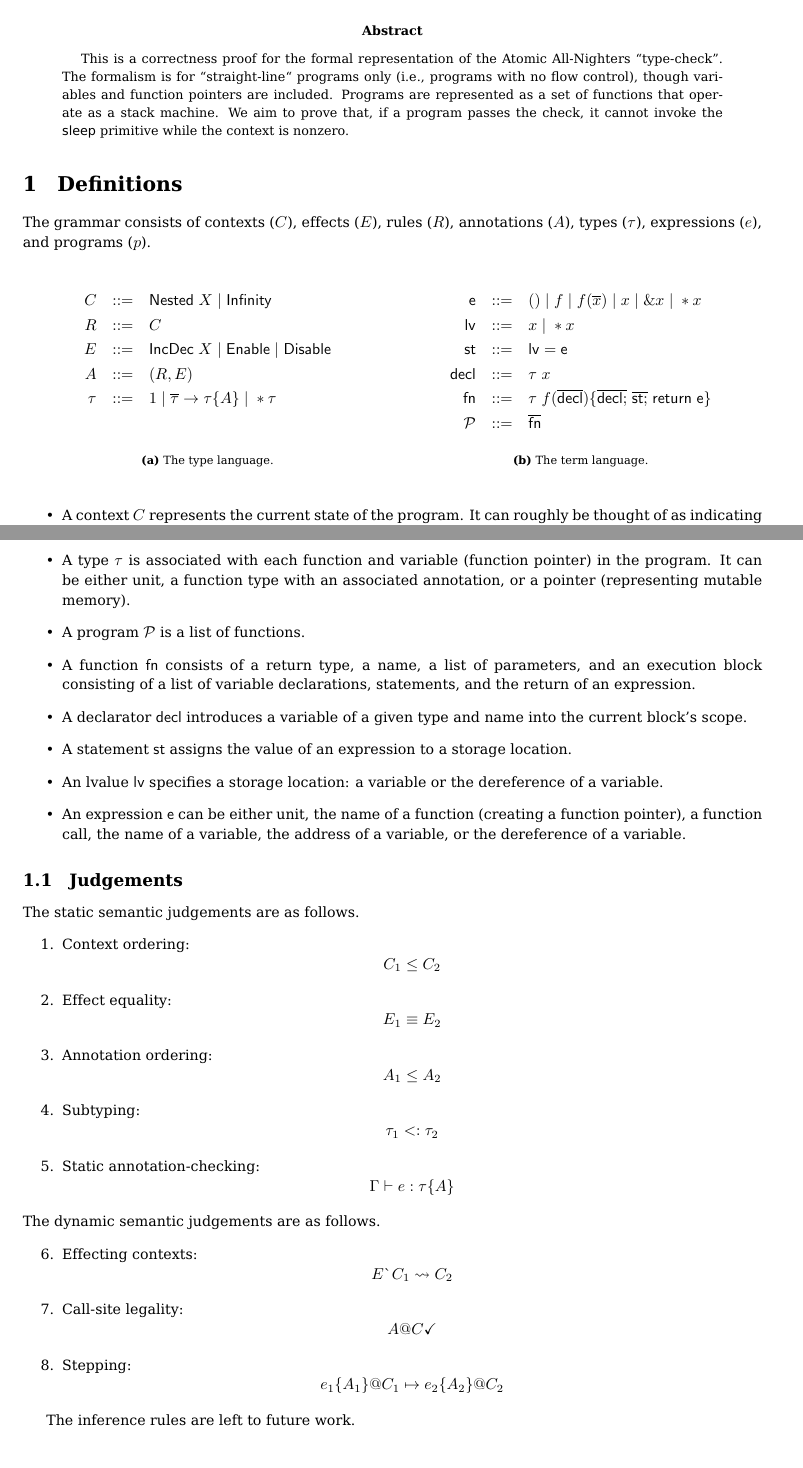
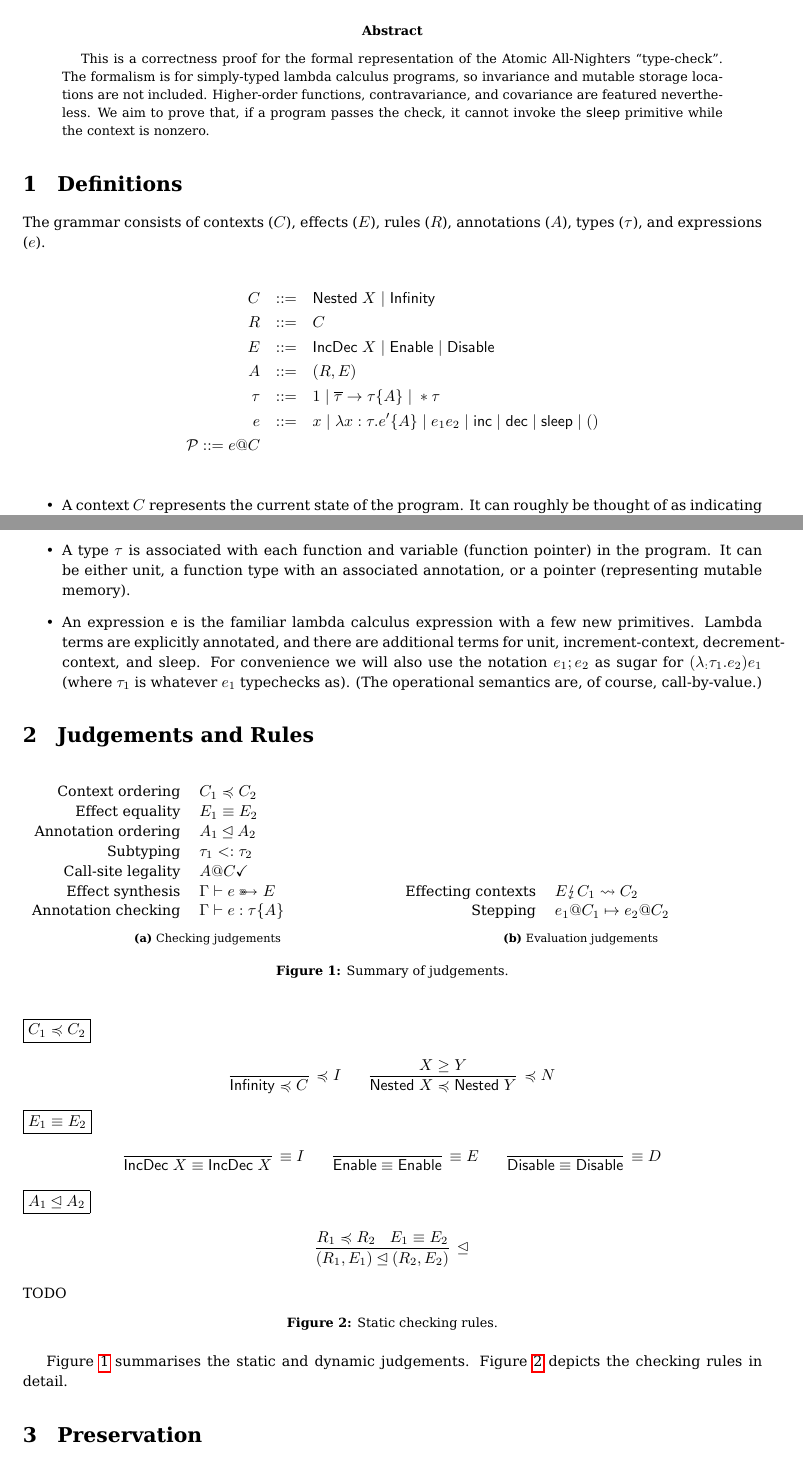
Before and after one commit to bblum/atomic-all-nighters, a LaTeX paper (latex/proof.tex): two parts of pages 1 and 2 of 3, joined at a grey line, cut so that both start at the same text. Compiled offline with pdfLaTeX.

Commit message:
change back to lambdas and add effect synthesis

```diff
--- a/latex/proof.tex
+++ b/latex/proof.tex
@@ -1,6 +1,9 @@
 \documentclass{article}
 \usepackage{amsmath,amsthm,amssymb,fullpage,yfonts,graphicx,proof,appendix,hyperref,mdwlist,wasysym}
+\usepackage{stmaryrd}
+\usepackage{mathpartir}
 \usepackage{upgreek}
+\usepackage{fge}
 \usepackage{epsfig}
 \usepackage{caption}
 \usepackage{subcaption}
@@ -42,14 +45,17 @@
 
 \begin{abstract}
 This is a correctness proof for the formal representation of the Atomic All-Nighters ``type-check''.
-The formalism is for ``straight-line`` programs only (i.e., programs with no flow control), though variables and function pointers are included. Programs are represented as a set of functions that operate as a stack machine.
+% The formalism is for ``straight-line`` programs only (i.e., programs with no flow control), though variables and function pointers are included. Programs are represented as a set of functions that operate as a stack machine.
+The formalism is for simply-typed lambda calculus programs, so invariance and mutable storage locations are not included. Higher-order functions, contravariance, and covariance are featured nevertheless.
 We aim to prove that, if a program passes the check, it cannot invoke the \sleep~primitive while the context is nonzero.
 \end{abstract}
 
 
 \section{Definitions}
 
-The grammar consists of contexts ($C$), effects ($E$), rules ($R$), annotations ($A$), types ($\tau$), expressions ($e$), and programs ($p$).
+The grammar consists of contexts ($C$), effects ($E$), rules ($R$), annotations ($A$), types ($\tau$),
+% expressions ($e$), and programs ($p$).
+and expressions ($e$).
 
 \newcommand\expr{\ensuremath{\mathsf{e}}}
 \newcommand\stmt{\ensuremath{\mathsf{st}}}
@@ -62,31 +68,41 @@ The grammar consists of contexts ($C$), effects ($E$), rules ($R$), annotations
 \newcommand\addr{\ensuremath{\&}}
 \newcommand\rep[1]{\ensuremath{\overline{#1}}}
 \newcommand\return{\ensuremath{\mathsf{return}}}
+\newcommand\ctx[2]{\ensuremath{#1@#2}}
 
-\begin{figure}[h]
-	\begin{subfigure}[b]{0.5\textwidth}
+%\begin{figure}[h]
+%	\begin{subfigure}[b]{0.5\textwidth}
+%	\begin{eqnarray*}
+%		C & ::= & \Nested{X} ~|~ {\Infinity} \\
+%		R & ::= & C \\
+%		E & ::= & \IncDec{X} ~|~ {\Enable} ~|~ {\Disable} \\
+%		A & ::= & (R,E) \\
+%		\tau & ::= & \unit ~|~ \rep{\tau} \rightarrow \tau \{A\} ~|~ *\tau \\
+%	\end{eqnarray*}
+%	\caption{The type language.}
+%	\end{subfigure}
+%	\begin{subfigure}[b]{0.5\textwidth}
+%	\begin{eqnarray*}
+%		\expr & ::= & () ~|~ \fnname ~|~ \fnname(\rep{\varname}) ~|~ \varname ~|~ \addr \varname ~|~ *\varname \\
+%		\lv   & ::= & \varname ~|~ *\varname \\
+%		\stmt & ::= & \lv = \expr \\
+%		\decl & ::= & \tau~\varname \\
+%		\fn   & ::= & \tau~\fnname(\rep{\decl}) \{ \rep{\decl;}~\rep{\stmt;}~\return~\expr \} \\
+%		\prog & ::= & \rep{\fn}
+%		% e & ::= & x ~|~ \lambda x:\tau . e' \{A\} ~|~ {\inc} ~|~ {\dec} ~|~ {\sleep}
+%	\end{eqnarray*}
+%	\caption{The term language.}
+%	\end{subfigure}
+%\end{figure}
 \begin{eqnarray*}
 	C & ::= & \Nested{X} ~|~ {\Infinity} \\
 	R & ::= & C \\
 	E & ::= & \IncDec{X} ~|~ {\Enable} ~|~ {\Disable} \\
 	A & ::= & (R,E) \\
 	\tau & ::= & \unit ~|~ \rep{\tau} \rightarrow \tau \{A\} ~|~ *\tau \\
+	e & ::= & x ~|~ \lambda x:\tau . e' \{A\} ~|~ e_1 e_2 ~|~ {\inc} ~|~ {\dec} ~|~ {\sleep} ~|~ () \\
+	\prog ::= \ctx{e}{C} \\
 \end{eqnarray*}
-	\caption{The type language.}
-	\end{subfigure}
-	\begin{subfigure}[b]{0.5\textwidth}
-	\begin{eqnarray*}
-		\expr & ::= & () ~|~ \fnname ~|~ \fnname(\rep{\varname}) ~|~ \varname ~|~ \addr \varname ~|~ *\varname \\
-		\lv   & ::= & \varname ~|~ *\varname \\
-		\stmt & ::= & \lv = \expr \\
-		\decl & ::= & \tau~\varname \\
-		\fn   & ::= & \tau~\fnname(\rep{\decl}) \{ \rep{\decl;}~\rep{\stmt;}~\return~\expr \} \\
-		\prog & ::= & \rep{\fn}
-		% e & ::= & x ~|~ \lambda x:\tau . e' \{A\} ~|~ {\inc} ~|~ {\dec} ~|~ {\sleep}
-	\end{eqnarray*}
-	\caption{The term language.}
-	\end{subfigure}
-\end{figure}
 
 \begin{itemize}
 	\item A context $C$ represents the current state of the program. It can roughly be thought of as indicating the number of spinlocks that the program is currently holding.
@@ -94,34 +110,77 @@ The grammar consists of contexts ($C$), effects ($E$), rules ($R$), annotations
 	\item An effect $E$ represents how the current context of a program is changed when it calls a function (i.e., the aggregate effect between invocation and return).
 	\item An annotation $A$ characterises the complete behaviour of a function (with respect to AAN).
 	\item A type $\tau$ is associated with each function and variable (function pointer) in the program. It can be either unit, a function type with an associated annotation, or a pointer (representing mutable memory).
-	\item A program \prog~is a list of functions.
-	\item A function \fn~consists of a return type, a name, a list of parameters, and an execution block consisting of a list of variable declarations, statements, and the return of an expression.
-	\item A declarator \decl~introduces a variable of a given type and name into the current block's scope.
-	\item A statement \stmt~assigns the value of an expression to a storage location.
-	\item An lvalue \lv~specifies a storage location: a variable or the dereference of a variable.
-	\item An expression \expr~can be either unit, the name of a function (creating a function pointer), a function call, the name of a variable, the address of a variable, or the dereference of a variable.
+	%\item A program \prog~is a list of functions.
+	%\item A function \fn~consists of a return type, a name, a list of parameters, and an execution block consisting of a list of variable declarations, statements, and the return of an expression.
+	%\item A declarator \decl~introduces a variable of a given type and name into the current block's scope.
+	%\item A statement \stmt~assigns the value of an expression to a storage location.
+	%\item An lvalue \lv~specifies a storage location: a variable or the dereference of a variable.
+	%\item An expression \expr~can be either unit, the name of a function (creating a function pointer), a function call, the name of a variable, the address of a variable, or the dereference of a variable.
+	\item An expression \expr~is the familiar lambda calculus expression with a few new primitives. Lambda terms are explicitly annotated, and there are additional terms for unit, increment-context, decrement-context, and sleep. For convenience we will also use the notation $e_1;e_2$ as sugar for $(\lambda _:\tau_1. e_2) e_1$ (where $\tau_1$ is whatever $e_1$ typechecks as). (The operational semantics are, of course, call-by-value.)
 \end{itemize}
 
-\subsection{Judgements}
+\newcommand\eff[3]{\ensuremath{#1 \lightning #2 \rightsquigarrow #3}}
+\newcommand\subctx\preccurlyeq
+\newcommand\subann\unlhd
+\newcommand\effecteq\equiv
+\newcommand\subtype{<:}
+\newcommand\callsite[2]{\ensuremath{#1 @ #2 \checkmark}}
+\newcommand\synth[2]{\ensuremath{#1 \fgerightarrow #2}}
 
-The static semantic judgements are as follows.
-\begin{enumerate}
-	\item Context ordering: \[ C_1 \le C_2\]
-	\item Effect equality: \[ E_1 \equiv E_2 \]
-	\item Annotation ordering: \[ A_1 \le A_2 \]
-	\item Subtyping: \[ \tau_1 <: \tau_2 \]
-	\item Static annotation-checking: \[ \Gamma \vdash e : \tau \{A\} \]
-\suspend{enumerate}
-The dynamic semantic judgements are as follows.
-\resume{enumerate}
-	\item Effecting contexts: \[ E \lightning C_1 \rightsquigarrow C_2 \]
-	\item Call-site legality: \[ A @ C \checkmark \]
-	\item Stepping: \[ e_1\{A_1\}@C_1 \mapsto e_2\{A_2\}@C_2 \]
-\end{enumerate}
+\section{Judgements and Rules}
 
-The inference rules are left to future work.
+\begin{figure}[h]
+	\begin{subfigure}[b]{0.5\textwidth}
+	\begin{tabular}{rl}
+		Context ordering & $C_1 \subctx C_2$ \\
+		Effect equality & $E_1 \effecteq E_2 $ \\
+		Annotation ordering & $A_1 \subann A_2 $ \\
+		Subtyping & $\tau_1 \subtype \tau_2 $ \\
+		Call-site legality & $\callsite{A}{C} $ \\
+		Effect synthesis & $\Gamma \vdash \synth{e}{E}$ \\
+		Annotation checking & $\Gamma \vdash e : \tau \{A\}$ \\
+	\end{tabular}
+	\caption{Checking judgements}
+	\end{subfigure}
+	\begin{subfigure}[b]{0.5\textwidth}
+	\begin{tabular}{rl}
+		Effecting contexts & $\eff{E}{C_1}{C_2} $ \\
+		Stepping & $\ctx{e_1}{C_1} \mapsto \ctx{e_2}{C_2} $ \\
+	\end{tabular}
+	\caption{Evaluation judgements}
+	\end{subfigure}
+	\caption{Summary of judgements.}
+	\label{fig:judge}
+\end{figure}
 
-\subsection{Preservation}
+\begin{figure}[h]
+	% subcontext
+	\fbox{$C_1 \subctx C_2$}
+	\begin{mathpar}
+	\infer[\subctx I]{\Infinity \subctx C}{} \qquad
+	\infer[\subctx N]{\Nested{X} \subctx \Nested{Y}}{X \ge Y} \qquad
+	\end{mathpar}
+	% effect eq
+	\fbox{$E_1 \effecteq E_2$}
+	\begin{mathpar}
+	\infer[\effecteq I]{\IncDec{X} \effecteq \IncDec{X}}{} \qquad
+	\infer[\effecteq E]{\Enable \effecteq \Enable}{} \qquad
+	\infer[\effecteq D]{\Disable \effecteq \Disable}{} \qquad
+	\end{mathpar}
+	% subann
+	\fbox{$A_1 \subann A_2$}
+	\begin{mathpar}
+	\infer[\subann]{(R_1,E_1) \subann (R_2,E_2)}{R_1 \subctx R_2 \quad E_1 \effecteq E_2} \qquad
+	\end{mathpar}
+	TODO
+	\caption{Static checking rules.}
+	\label{fig:checking}
+\end{figure}
+
+Figure \ref{fig:judge} summarises the static and dynamic judgements.
+Figure \ref{fig:checking} depicts the checking rules in detail.
+
+\section{Preservation}
 
 The preservation statement for System AAN is:
 
```
Lines whose indentation alone changed are shown as unchanged.
